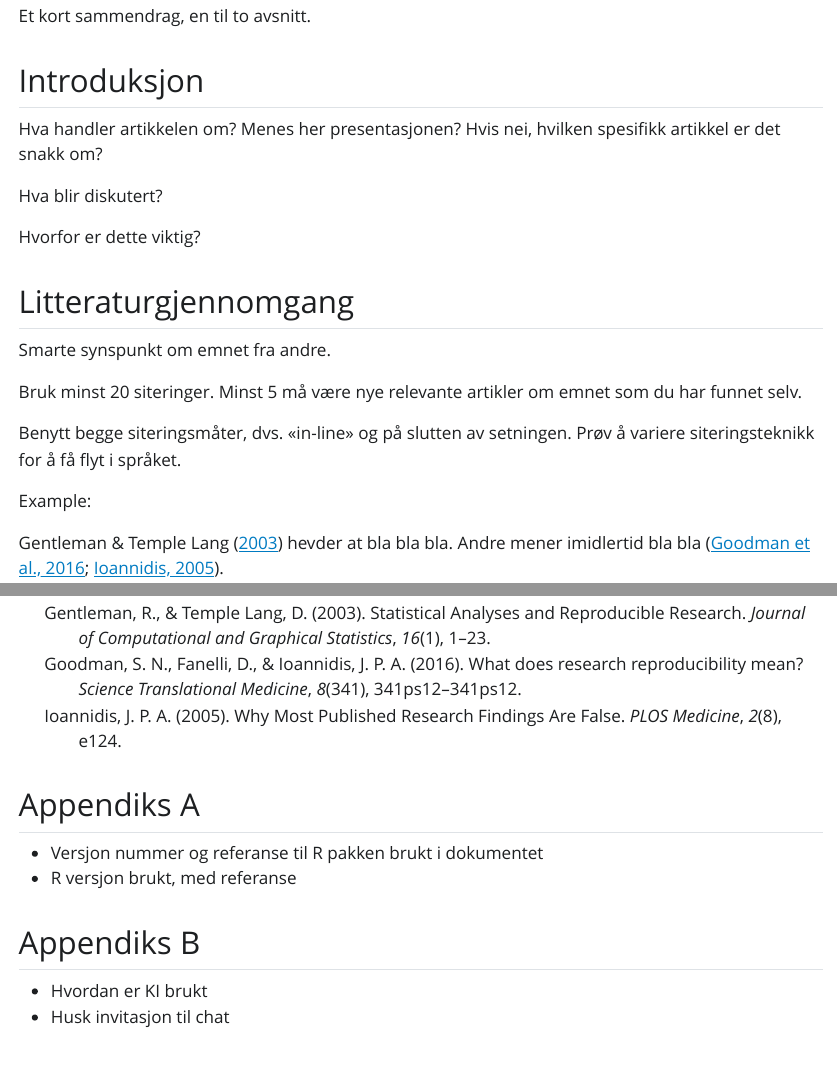
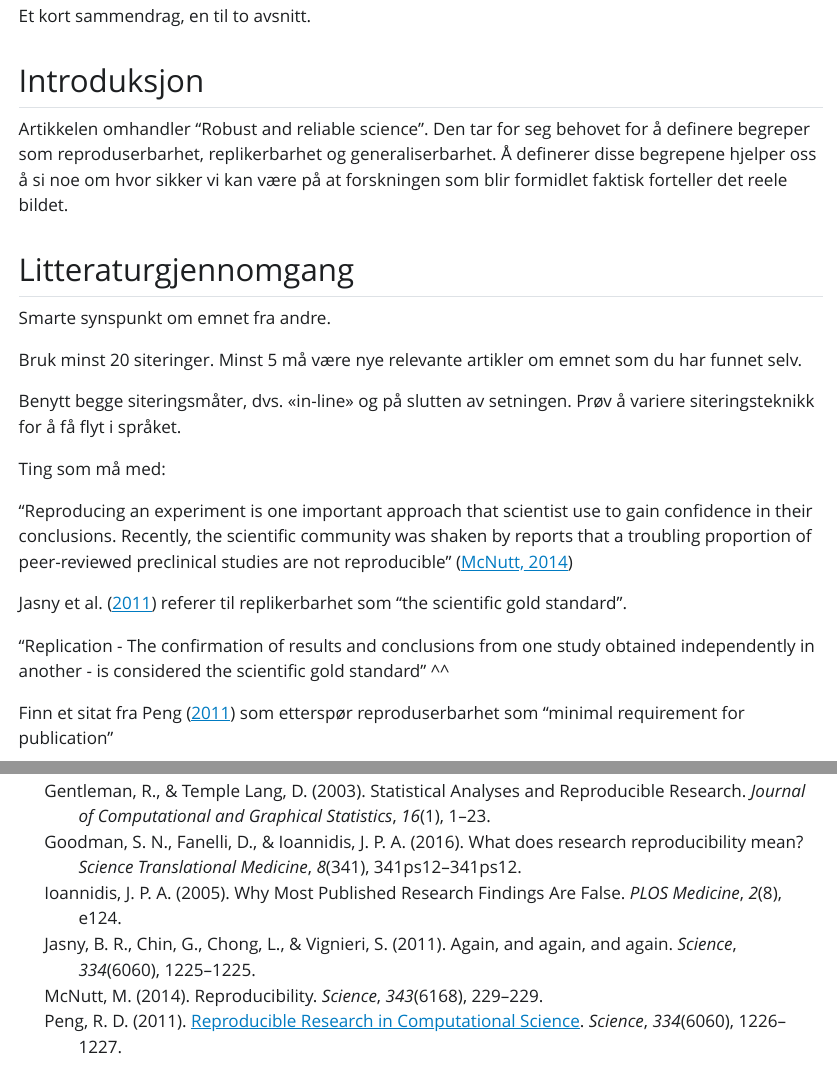
Before and after one commit to AlexanderBruvik/Arbeidskrav1_MSB105, a Quarto document (msb105Ass1h26.qmd): the page in a window 1100 px wide, from 160 px down, and a second part further down, joined at a grey line. The pictures show the output file msb105Ass1h26.html that the author committed with the source, opened offline; Quarto's library style sheets are replaced by a plain one without menus.

Commit message:
Inn med første litteraturen

```diff
--- a/msb105Ass1h26.qmd
+++ b/msb105Ass1h26.qmd
@@ -27,11 +27,7 @@ library(tinytex)
 
 ## Introduksjon
 
-Hva handler artikkelen om? Menes her presentasjonen? Hvis nei, hvilken spesifikk artikkel er det snakk om?
-
-Hva blir diskutert?
-
-Hvorfor er dette viktig?
+Artikkelen omhandler "Robust and reliable science". Den tar for seg behovet for å definere begreper som reproduserbarhet, replikerbarhet og generaliserbarhet. Å definerer disse begrepene hjelper oss å si noe om hvor sikker vi kan være på at forskningen som blir formidlet faktisk forteller det reele bildet.
 
 ## Litteraturgjennomgang
 
@@ -40,3 +36,13 @@ Smarte synspunkt om emnet fra andre.
 Bruk minst 20 siteringer. Minst 5 må være nye relevante artikler om emnet som du har funnet selv.
 
 Benytt begge siteringsmåter, dvs. «in-line» og på slutten av setningen. Prøv å variere siteringsteknikk for å få flyt i språket.
+
+Ting som må med:
+
+"Reproducing an experiment is one important approach that scientist use to gain confidence in their conclusions. Recently, the scientific community was shaken by reports that a troubling proportion of peer-reviewed preclinical studies are not reproducible" [@mcnutt2014]
+
+@jasny2011b referer til replikerbarhet som "the scientific gold standard".
+
+"Replication - The confirmation of results and conclusions from one study obtained independently in another - is considered the scientific gold standard" \^\^
+
+Finn et sitat fra @peng2011 som etterspør reproduserbarhet som "minimal requirement for publication"
```
Also changed, not shown: msb105Ass1h26.html, msb105Ass1h26.qmd (2 more changed lines).
